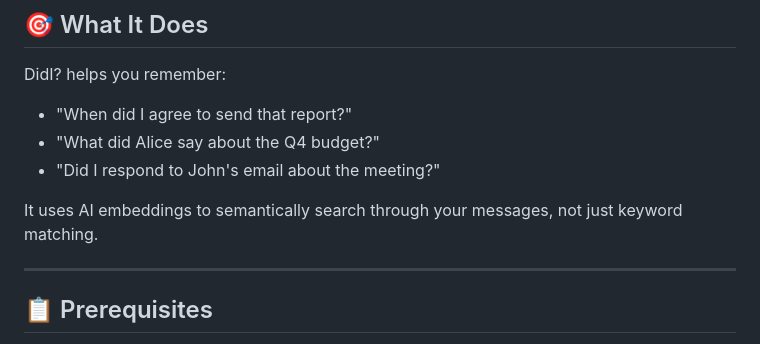
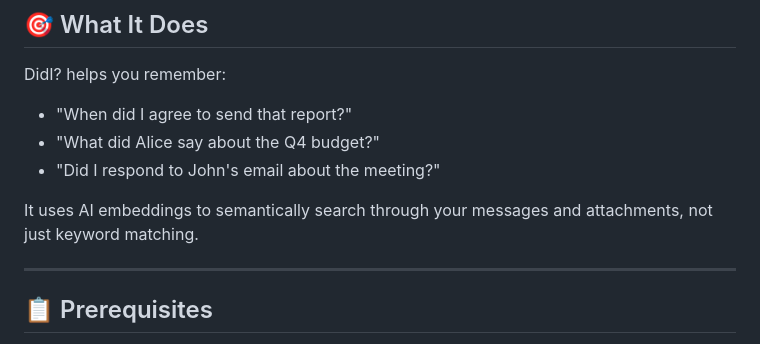
Before and after one commit to sispk6/MemDidCode, a Markdown page: Docs/readme.md, the part around the change. Drawn GitHub-style.

```diff
--- a/Docs/readme.md
+++ b/Docs/readme.md
@@ -9,7 +9,7 @@ DidI? helps you remember:
 - "What did Alice say about the Q4 budget?"
 - "Did I respond to John's email about the meeting?"
 
-It uses AI embeddings to semantically search through your messages, not just keyword matching.
+It uses AI embeddings to semantically search through your messages and attachments, not just keyword matching.
 
 ---
 
```
